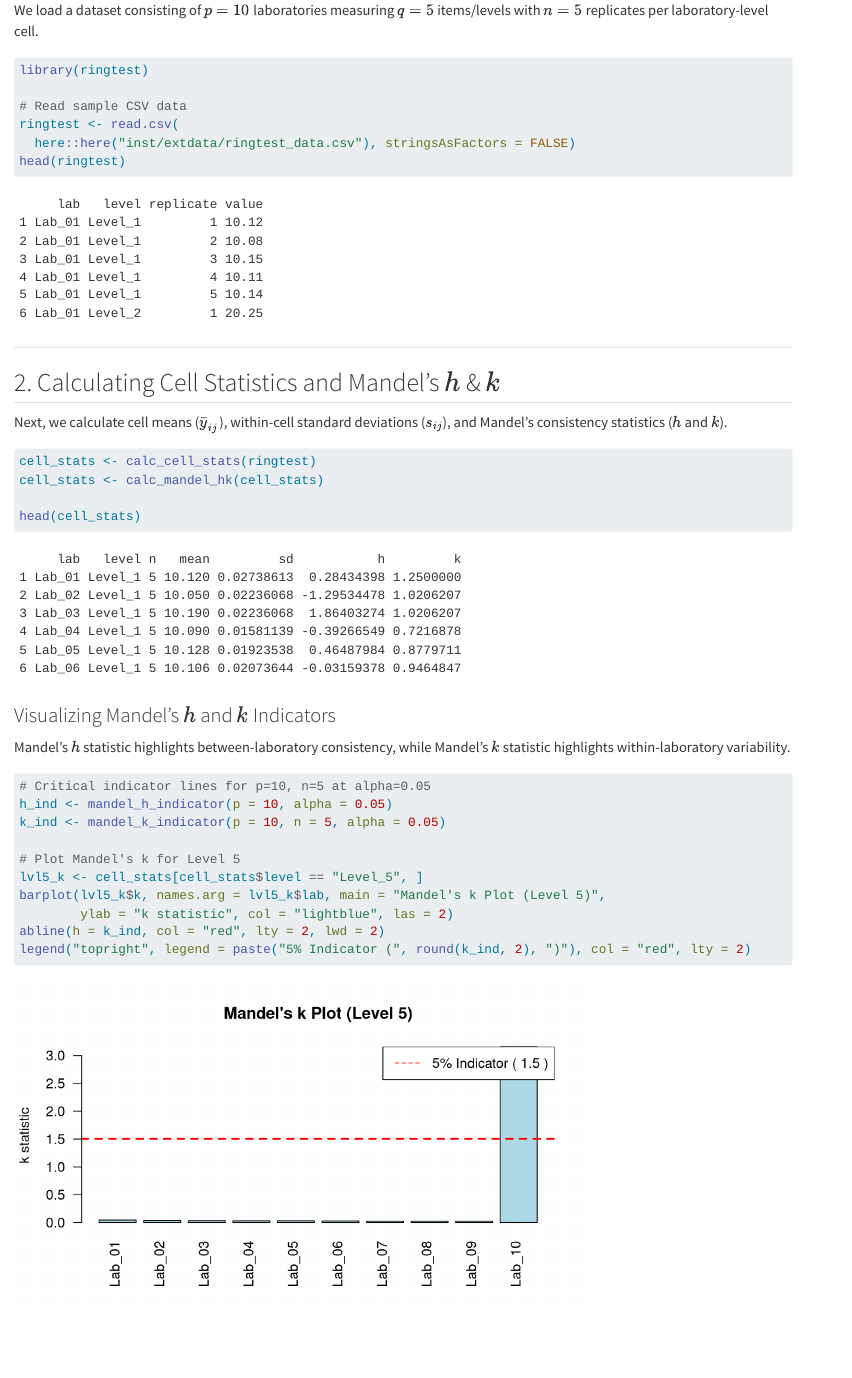
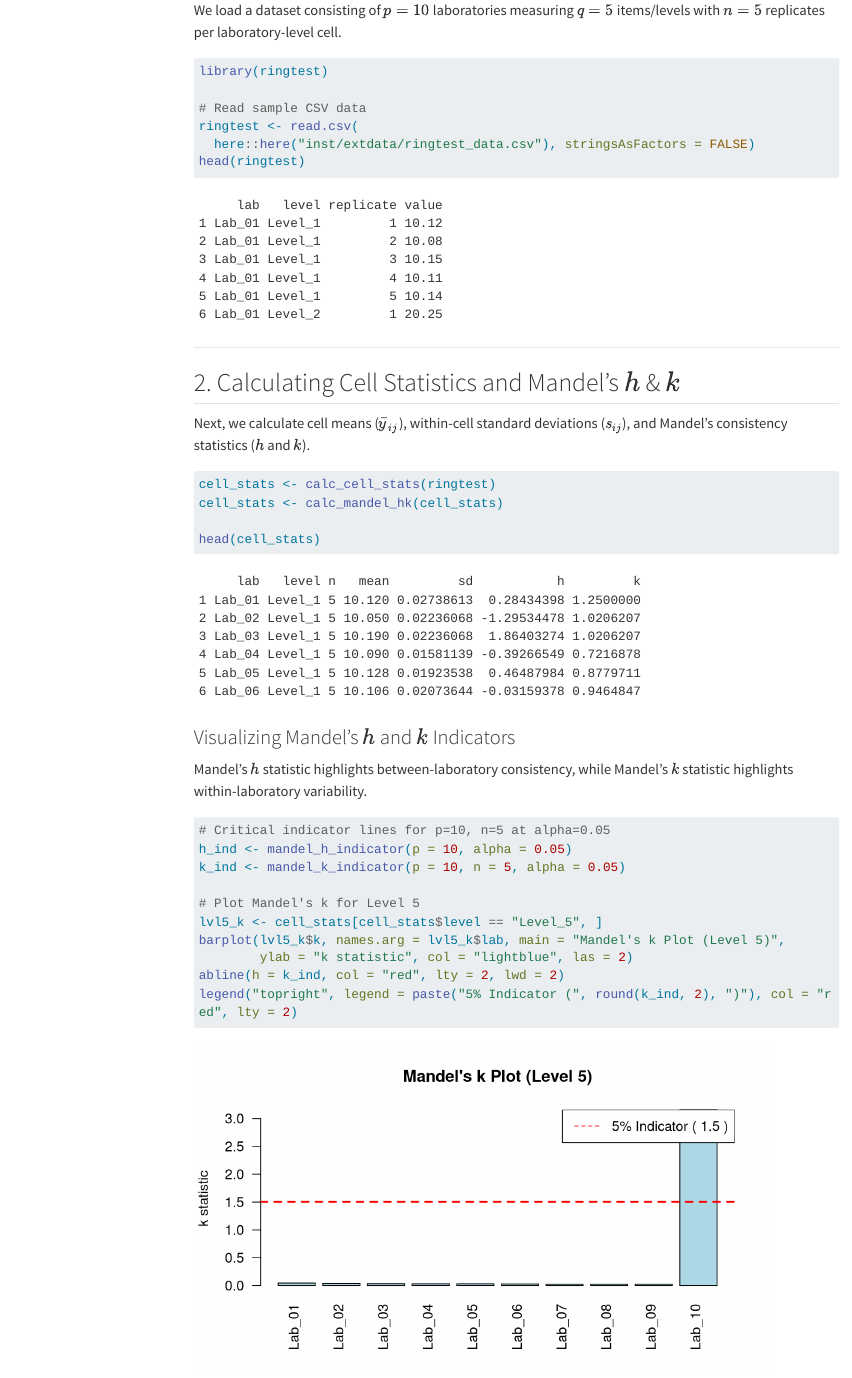
Before and after one commit to bserrien/ringtest, a Quarto document (vignettes/ringtest_usage.qmd): the page in a window 1100 px wide, from 520 px down before the commit and from 540 px down after it, so that both start at the same text. Rendered offline with R 4.5, knitr and Pandoc in place of Quarto, with nearby package versions; menus at the side of the page are left out; long lines of code are wrapped.

Commit message:
yaml edit

```diff
--- a/vignettes/ringtest_usage.qmd
+++ b/vignettes/ringtest_usage.qmd
@@ -2,6 +2,11 @@
 title: "Analysis of Interlaboratory Studies using ISO 5725-2:2025"
 author: "ISO 5725 Package Maintainer"
 date: "`r Sys.Date()`"
+format:
+  html:
+    toc: true
+    embed-resources: true
+    html-math-method: mathjax
 vignette: >
   %\VignetteIndexEntry{Vignette's Title}
   %\VignetteEngine{quarto::html}
```
Also changed, not shown: vignettes/ringtest_usage.html (added).
